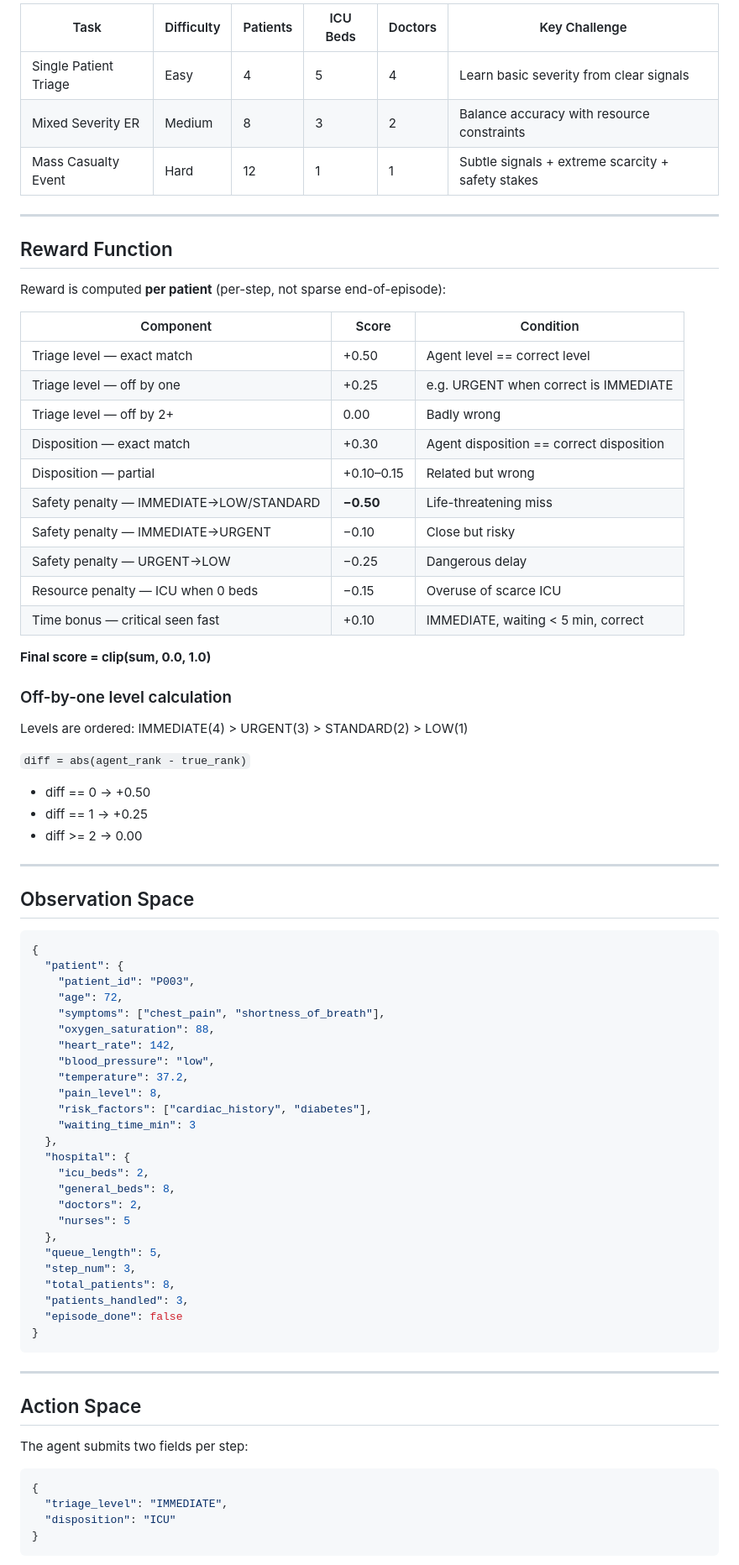
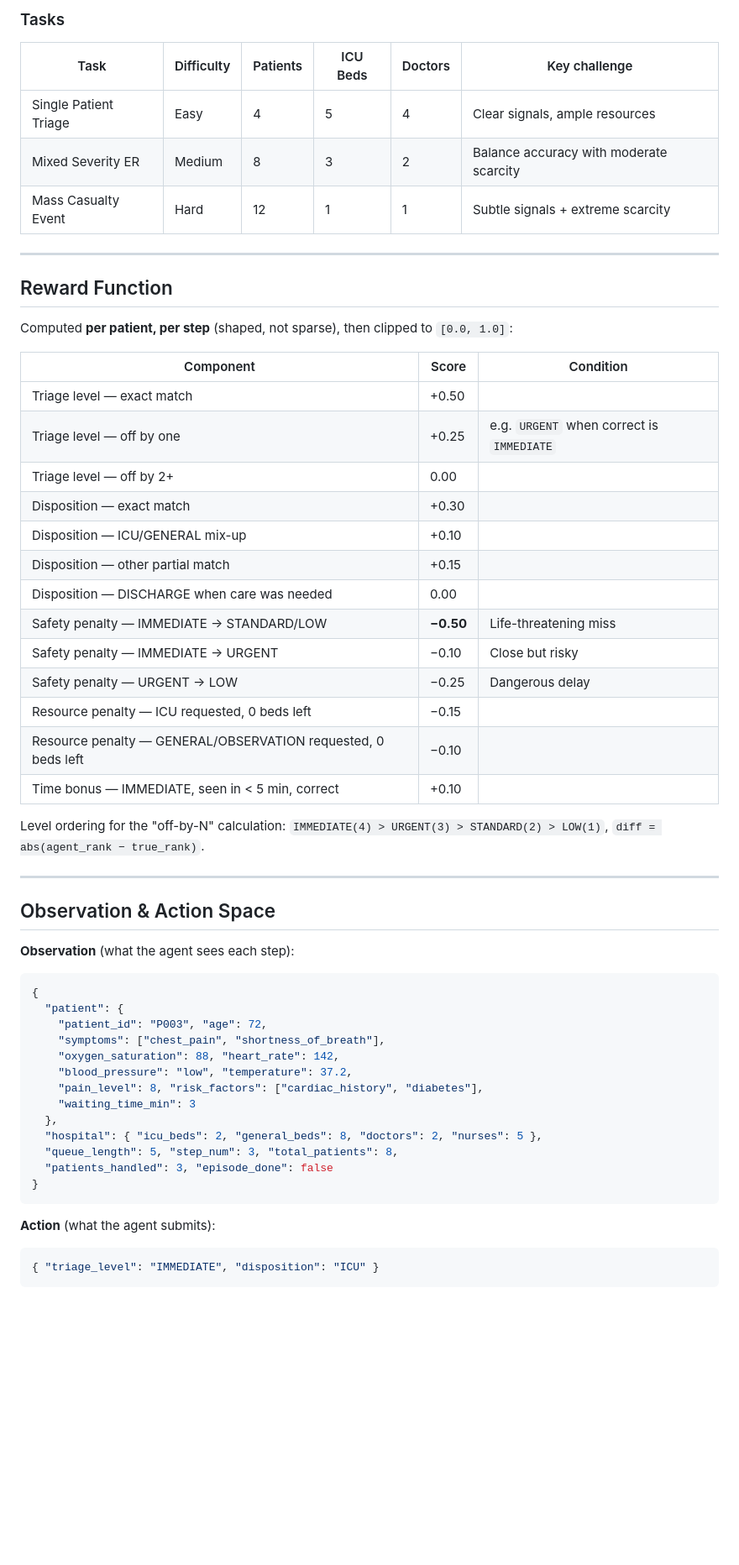
Before and after one commit to tanukalla09/clinical-triage-env, a Markdown page: README.md, the part around one of its changes. Shown at 84% size. Rendered like a GitHub page; blank space fills up the shorter version.

````diff
--- a/README.md
+++ b/README.md
@@ -93,81 +87,58 @@ ClinicalTriage OpenEnv is an emergency room triage simulation where an RL agent
 
-| Task | Difficulty | Patients | ICU Beds | Doctors | Key Challenge |
+### Tasks
+
+| Task | Difficulty | Patients | ICU Beds | Doctors | Key challenge |
 |---|---|---|---|---|---|
-| Single Patient Triage | Easy | 4 | 5 | 4 | Learn basic severity from clear signals |
-| Mixed Severity ER | Medium | 8 | 3 | 2 | Balance accuracy with resource constraints |
-| Mass Casualty Event | Hard | 12 | 1 | 1 | Subtle signals + extreme scarcity + safety stakes |
+| Single Patient Triage | Easy | 4 | 5 | 4 | Clear signals, ample resources |
+| Mixed Severity ER | Medium | 8 | 3 | 2 | Balance accuracy with moderate scarcity |
+| Mass Casualty Event | Hard | 12 | 1 | 1 | Subtle signals + extreme scarcity |
 
 ---
 
 ## Reward Function
 
-Reward is computed **per patient** (per-step, not sparse end-of-episode):
+Computed **per patient, per step** (shaped, not sparse), then clipped to `[0.0, 1.0]`:
 
 | Component | Score | Condition |
 |---|---|---|
-| Triage level — exact match | +0.50 | Agent level == correct level |
-| Triage level — off by one | +0.25 | e.g. URGENT when correct is IMMEDIATE |
-| Triage level — off by 2+ | 0.00 | Badly wrong |
-| Disposition — exact match | +0.30 | Agent disposition == correct disposition |
-| Disposition — partial | +0.10–0.15 | Related but wrong |
-| Safety penalty — IMMEDIATE→LOW/STANDARD | **−0.50** | Life-threatening miss |
-| Safety penalty — IMMEDIATE→URGENT | −0.10 | Close but risky |
-| Safety penalty — URGENT→LOW | −0.25 | Dangerous delay |
-| Resource penalty — ICU when 0 beds | −0.15 | Overuse of scarce ICU |
-| Time bonus — critical seen fast | +0.10 | IMMEDIATE, waiting < 5 min, correct |
+| Triage level — exact match | +0.50 | |
+| Triage level — off by one | +0.25 | e.g. `URGENT` when correct is `IMMEDIATE` |
+| Triage level — off by 2+ | 0.00 | |
+| Disposition — exact match | +0.30 | |
+| Disposition — ICU/GENERAL mix-up | +0.10 | |
+| Disposition — other partial match | +0.15 | |
+| Disposition — DISCHARGE when care was needed | 0.00 | |
+| Safety penalty — IMMEDIATE → STANDARD/LOW | **−0.50** | Life-threatening miss |
+| Safety penalty — IMMEDIATE → URGENT | −0.10 | Close but risky |
+| Safety penalty — URGENT → LOW | −0.25 | Dangerous delay |
+| Resource penalty — ICU requested, 0 beds left | −0.15 | |
+| Resource penalty — GENERAL/OBSERVATION requested, 0 beds left | −0.10 | |
+| Time bonus — IMMEDIATE, seen in < 5 min, correct | +0.10 | |
 
-**Final score = clip(sum, 0.0, 1.0)**
-
-### Off-by-one level calculation
-
-Levels are ordered: IMMEDIATE(4) > URGENT(3) > STANDARD(2) > LOW(1)
-
-`diff = abs(agent_rank - true_rank)`
-- diff == 0 → +0.50
-- diff == 1 → +0.25
-- diff >= 2 → 0.00
+Level ordering for the "off-by-N" calculation: `IMMEDIATE(4) > URGENT(3) > STANDARD(2) > LOW(1)`, `diff = abs(agent_rank − true_rank)`.
 
 ---
 
-## Observation Space
+## Observation & Action Space
 
+**Observation** (what the agent sees each step):
 ```json
 {
   "patient": {
-    "patient_id": "P003",
-    "age": 72,
+    "patient_id": "P003", "age": 72,
     "symptoms": ["chest_pain", "shortness_of_breath"],
-    "oxygen_saturation": 88,
-    "heart_rate": 142,
-    "blood_pressure": "low",
-    "temperature": 37.2,
-    "pain_level": 8,
-    "risk_factors": ["cardiac_history", "diabetes"],
+    "oxygen_saturation": 88, "heart_rate": 142,
+    "blood_pressure": "low", "temperature": 37.2,
+    "pain_level": 8, "risk_factors": ["cardiac_history", "diabetes"],
     "waiting_time_min": 3
   },
-  "hospital": {
-    "icu_beds": 2,
-    "general_beds": 8,
-    "doctors": 2,
-    "nurses": 5
-  },
-  "queue_length": 5,
-  "step_num": 3,
-  "total_patients": 8,
-  "patients_handled": 3,
-  "episode_done": false
+  "hospital": { "icu_beds": 2, "general_beds": 8, "doctors": 2, "nurses": 5 },
+  "queue_length": 5, "step_num": 3, "total_patients": 8,
+  "patients_handled": 3, "episode_done": false
 }
 ```
 
----
-
-## Action Space
-
-The agent submits two fields per step:
-
+**Action** (what the agent submits):
 ```json
-{
-  "triage_level": "IMMEDIATE",
-  "disposition": "ICU"
-}
+{ "triage_level": "IMMEDIATE", "disposition": "ICU" }
 ```
````
Also changed, not shown: other parts of README.md (+95 -146 lines).
